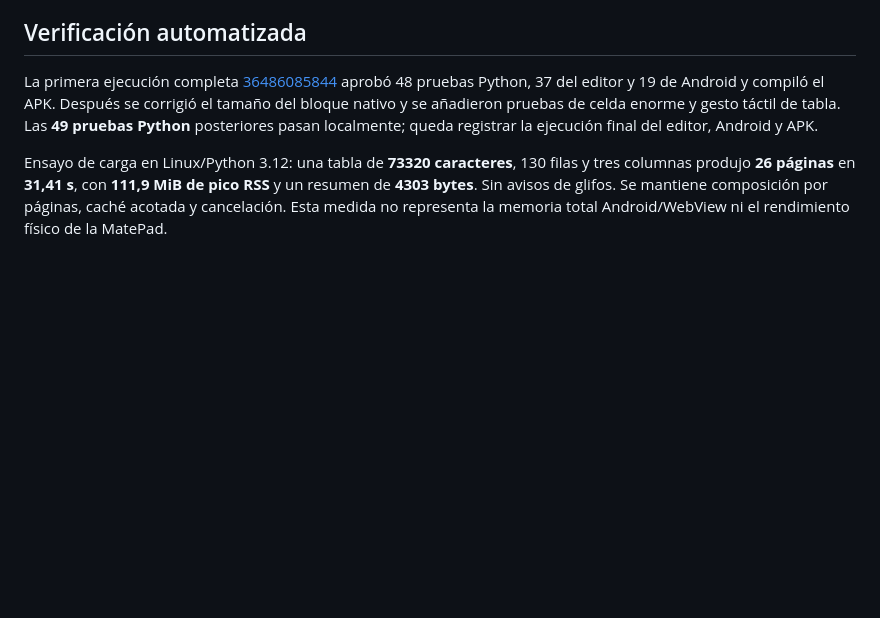
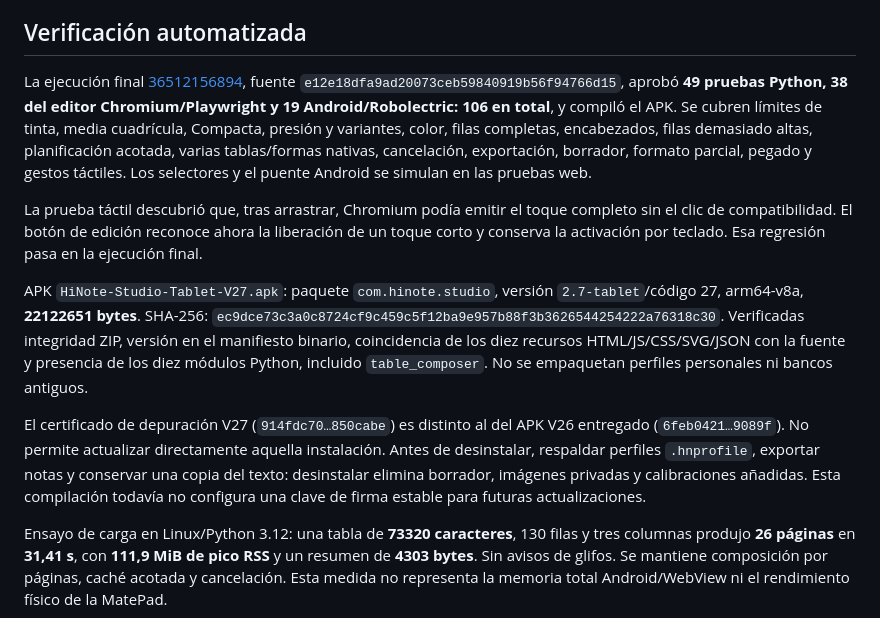
Before and after one commit to Victor55101/HiNote-Studio-Tablet, a Markdown page: docs/VERIFICACION.md, the part around the change. Rendered like a GitHub page; blank space fills up the shorter version.

Commit message:
Document V27 verified APK, table tests and installation requirements [skip ci]

```diff
--- a/docs/VERIFICACION.md
+++ b/docs/VERIFICACION.md
@@ -12,7 +12,13 @@ El editor incluye entrada por celda, formato parcial, alineación horizontal/ver
 
 ## Verificación automatizada
 
-La primera ejecución completa [36486085844](https://github.com/Victor55101/HiNote-Studio-Tablet/actions/runs/36486085844) aprobó 48 pruebas Python, 37 del editor y 19 de Android y compiló el APK. Después se corrigió el tamaño del bloque nativo y se añadieron pruebas de celda enorme y gesto táctil de tabla. Las **49 pruebas Python** posteriores pasan localmente; queda registrar la ejecución final del editor, Android y APK.
+La ejecución final [36512156894](https://github.com/Victor55101/HiNote-Studio-Tablet/actions/runs/36512156894), fuente `e12e18dfa9ad20073ceb59840919b56f94766d15`, aprobó **49 pruebas Python, 38 del editor Chromium/Playwright y 19 Android/Robolectric: 106 en total**, y compiló el APK. Se cubren límites de tinta, media cuadrícula, Compacta, presión y variantes, color, filas completas, encabezados, filas demasiado altas, planificación acotada, varias tablas/formas nativas, cancelación, exportación, borrador, formato parcial, pegado y gestos táctiles. Los selectores y el puente Android se simulan en las pruebas web.
+
+La prueba táctil descubrió que, tras arrastrar, Chromium podía emitir el toque completo sin el clic de compatibilidad. El botón de edición reconoce ahora la liberación de un toque corto y conserva la activación por teclado. Esa regresión pasa en la ejecución final.
+
+APK `HiNote-Studio-Tablet-V27.apk`: paquete `com.hinote.studio`, versión `2.7-tablet`/código 27, arm64-v8a, **22122651 bytes**. SHA-256: `ec9dce73c3a0c8724cf9c459c5f12ba9e957b88f3b3626544254222a76318c30`. Verificadas integridad ZIP, versión en el manifiesto binario, coincidencia de los diez recursos HTML/JS/CSS/SVG/JSON con la fuente y presencia de los diez módulos Python, incluido `table_composer`. No se empaquetan perfiles personales ni bancos antiguos.
+
+El certificado de depuración V27 (`914fdc70…850cabe`) es distinto al del APK V26 entregado (`6feb0421…9089f`). No permite actualizar directamente aquella instalación. Antes de desinstalar, respaldar perfiles `.hnprofile`, exportar notas y conservar una copia del texto: desinstalar elimina borrador, imágenes privadas y calibraciones añadidas. Esta compilación todavía no configura una clave de firma estable para futuras actualizaciones.
 
 Ensayo de carga en Linux/Python 3.12: una tabla de **73320 caracteres**, 130 filas y tres columnas produjo **26 páginas** en **31,41 s**, con **111,9 MiB de pico RSS** y un resumen de **4303 bytes**. Sin avisos de glifos. Se mantiene composición por páginas, caché acotada y cancelación. Esta medida no representa la memoria total Android/WebView ni el rendimiento físico de la MatePad.
 
```
Also changed, not shown: docs/PRUEBA_TABLET.md (+1 -1 lines).
